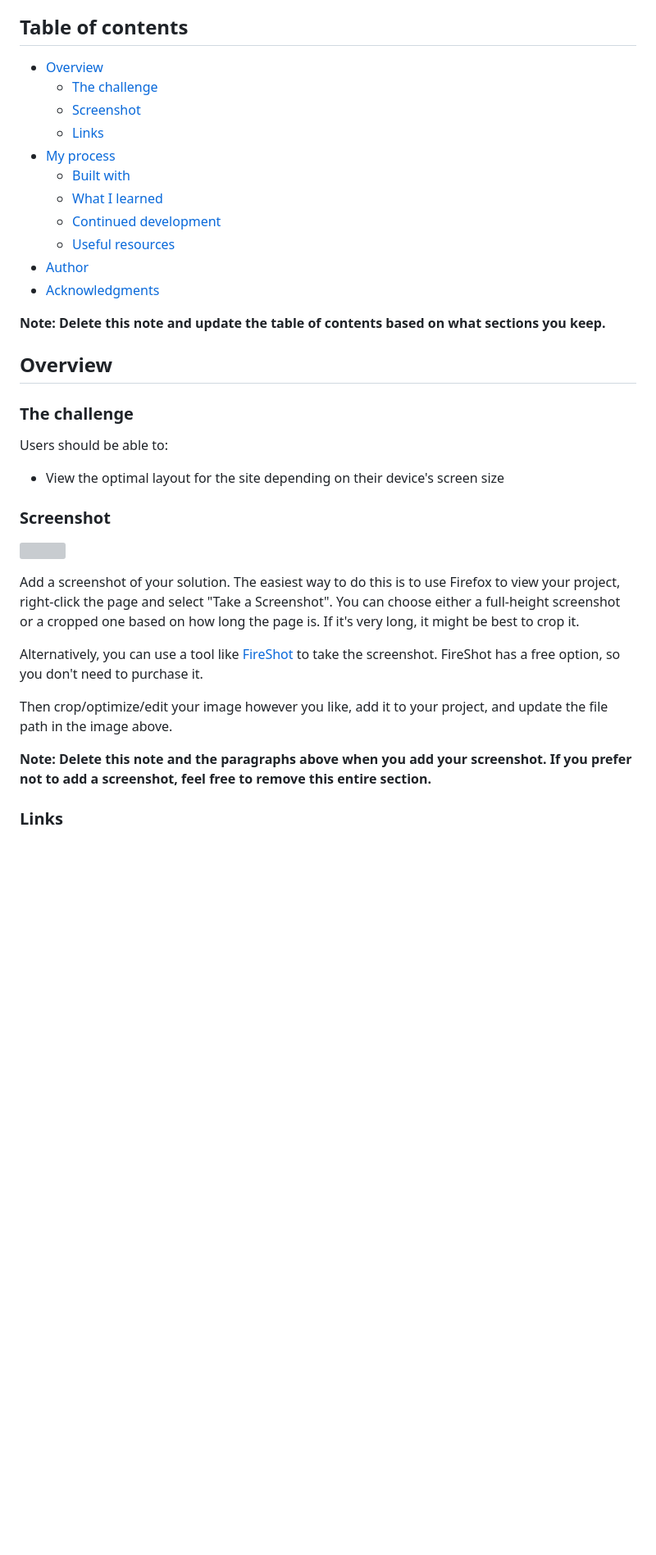
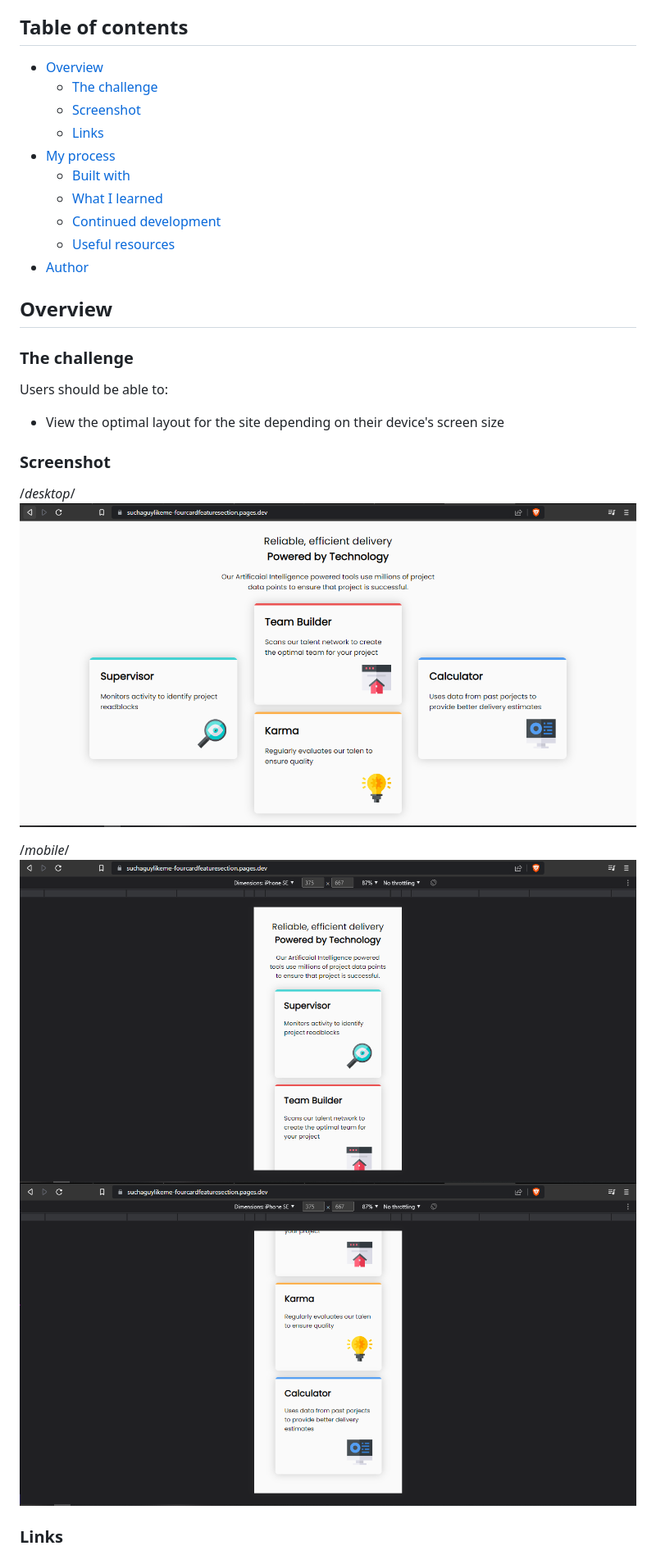
Before and after one commit to suchAGuyLikeMe/frontendMentor-fourCardFeatureSection, a Markdown page: README-template.md, the part around the change printed below. Shown: that part at 82% size. Rendered like a GitHub page; pictures changed too: screenshots/desktop.PNG (added), screenshots/mobileIphoneSE-partOne.PNG (added), screenshots/mobileIphoneSE-partTwo.PNG (added); blank space fills up the shorter version; grey boxes are pictures that could not be loaded.

Commit message:
updated files
README-template.md updated and screenshots added

```diff
--- a/README-template.md
+++ b/README-template.md
@@ -4,19 +4,16 @@ This is a solution to the [Four card feature section challenge on Frontend Mento
 
 ## Table of contents
 
-- [Overview](#overview)
-  - [The challenge](#the-challenge)
-  - [Screenshot](#screenshot)
-  - [Links](#links)
-- [My process](#my-process)
-  - [Built with](#built-with)
-  - [What I learned](#what-i-learned)
-  - [Continued development](#continued-development)
-  - [Useful resources](#useful-resources)
-- [Author](#author)
-- [Acknowledgments](#acknowledgments)
-
-**Note: Delete this note and update the table of contents based on what sections you keep.**
+-   [Overview](#overview)
+    -   [The challenge](#the-challenge)
+    -   [Screenshot](#screenshot)
+    -   [Links](#links)
+-   [My process](#my-process)
+    -   [Built with](#built-with)
+    -   [What I learned](#what-i-learned)
+    -   [Continued development](#continued-development)
+    -   [Useful resources](#useful-resources)
+-   [Author](#author)
 
 ## Overview
 
@@ -24,19 +21,16 @@ This is a solution to the [Four card feature section challenge on Frontend Mento
 
 Users should be able to:
 
-- View the optimal layout for the site depending on their device's screen size
+-   View the optimal layout for the site depending on their device's screen size
 
 ### Screenshot
 
-![](./screenshot.jpg)
+/_desktop_/
+![desktop](./screenshots/desktop.PNG)
 
-Add a screenshot of your solution. The easiest way to do this is to use Firefox to view your project, right-click the page and select "Take a Screenshot". You can choose either a full-height screenshot or a cropped one based on how long the page is. If it's very long, it might be best to crop it.
-
-Alternatively, you can use a tool like [FireShot](https://getfireshot.com/) to take the screenshot. FireShot has a free option, so you don't need to purchase it.
-
-Then crop/optimize/edit your image however you like, add it to your project, and update the file path in the image above.
-
-**Note: Delete this note and the paragraphs above when you add your screenshot. If you prefer not to add a screenshot, feel free to remove this entire section.**
+/_mobile_/
+![moilbe iphone SE](./screenshots/mobileIphoneSE-partOne.PNG)
+![mobile iphone SE](./screenshots/mobileIphoneSE-partTwo.PNG)
 
 ### Links
 
```
Also changed, not shown: other parts of README-template.md (+29 -40 lines), 1 other file.
